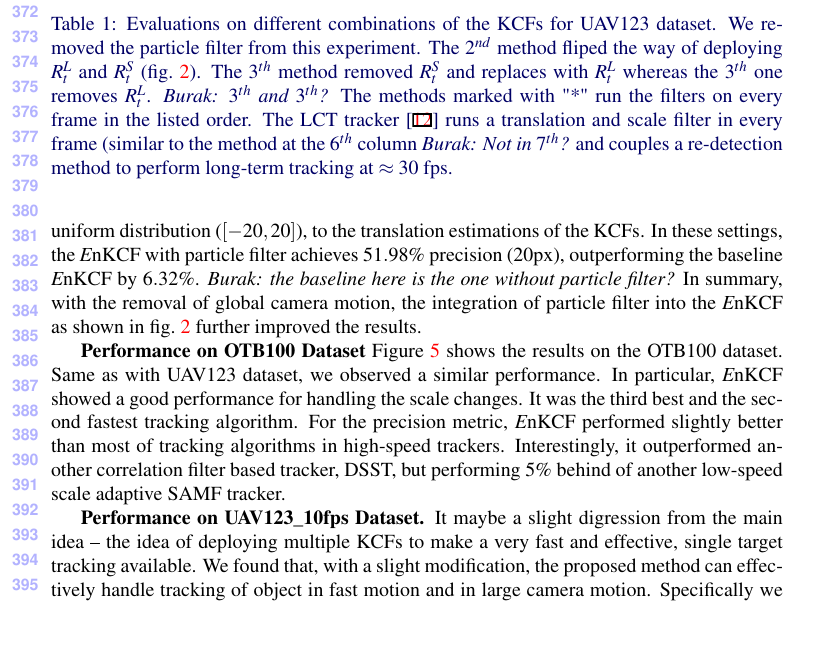
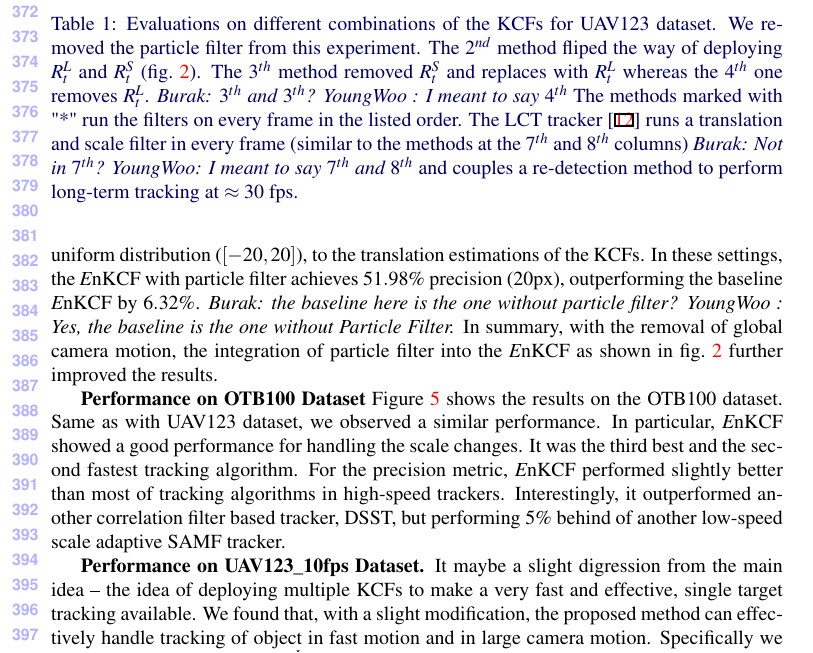
Before and after one commit to uzkent/EnKCF_Tracker, a LaTeX document (bmvc_review.tex): part of page 9 of 11 before the commit and part of page 9 of 12 after it, cut so that both start at the same text, the shorter picture padded with empty space. Compiled offline with pdfLaTeX.

Commit message:
Text Edited

```diff
--- a/bmvc_review.tex
+++ b/bmvc_review.tex
@@ -593,12 +593,12 @@ FPS & \color{red} 416 & \color{blue}412 & 370 & \color{green}425 & 365 & 384 & 1
   dataset. We removed the particle filter from this experiment. The
   $2^{nd}$ method fliped the way of deploying $R_{t}^{L}$ and
   $R_{t}^{S}$ (fig.~\ref{Workflows}). The $3^{th}$ method removed
-  $R_{t}^{S}$ and replaces with $R_{t}^{L}$ whereas the $3^{th}$ one
-  removes $R_{t}^{L}$. {\it Burak: $3^{th}$ and $3^{th}$?} The methods
+  $R_{t}^{S}$ and replaces with $R_{t}^{L}$ whereas the $4^{th}$ one
+  removes $R_{t}^{L}$. {\it Burak: $3^{th}$ and $3^{th}$?} {\it YoungWoo : I meant to say $4^{th}$} The methods
   marked with "*" run the filters on every frame in the listed
   order. The LCT tracker \cite{ma2015long} runs a translation and
-  scale filter in every frame (similar to the method at the $6^{th}$
-  column {\it Burak: Not in $7^{th}$?} and couples a re-detection
+  scale filter in every frame (similar to the methods at the $7^{th}$ and $8^{th}$
+  columns) {\it Burak: Not in $7^{th}$?} {\it YoungWoo: I meant to say $7^{th}$ and $8^{th}$} and couples a re-detection
   method to perform long-term tracking at $\approx30$ fps.}
 \label{table:Comparison_to_LCT}
 \end{table}
@@ -611,7 +611,8 @@ uniform distribution ($[-20,20]$), to the translation estimations of
 the KCFs. In these settings, the {\it E}nKCF with particle filter
 achieves $51.98\%$ precision ($20$px), outperforming the baseline {\it
   E}nKCF by $6.32\%$. {\it Burak: the baseline here is the one without
-  particle filter?} In summary, with the removal of global camera
+  particle filter?} {\it YoungWoo : Yes, the baseline is the one without Particle Filter.}
+In summary, with the removal of global camera
 motion, the integration of particle filter into the {\it E}nKCF as
 shown in fig.~\ref{Workflows} further improved the results.
 
```
